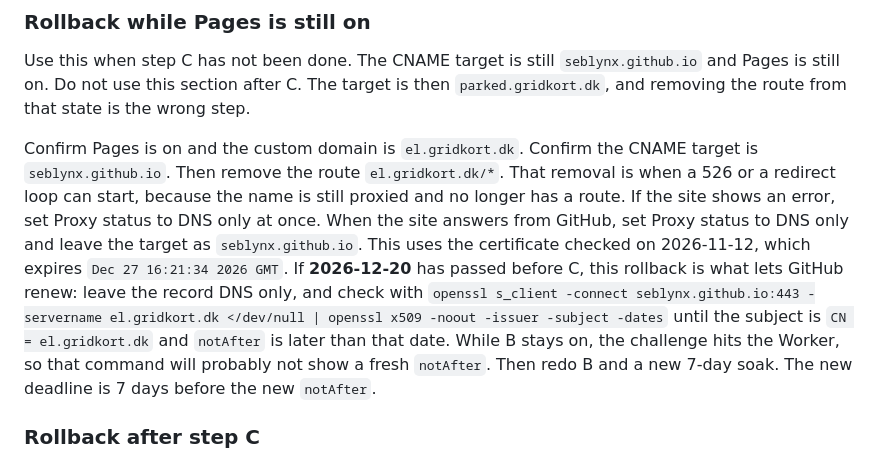
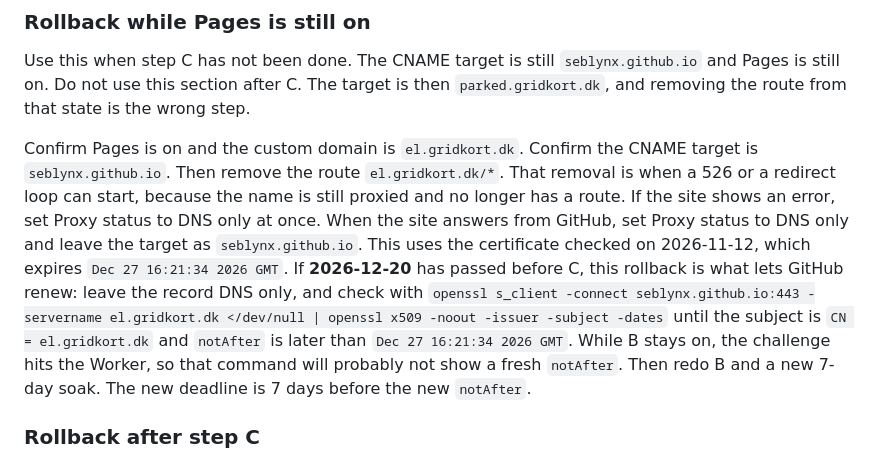
Before and after one commit to SebLynX/danmarks-elnet-live, a Markdown page: docs/cloudflare-migration.md, the part around the change. Rendered like a GitHub page.

Commit message:
Name the certificate timestamp the soak rollback waits for.
The renewed notAfter has to be later than Dec 27 16:21:34 2026 GMT, the same instant recorded on the other two checks.

Co-authored-by: SebLynX <SebLynX@users.noreply.github.com>

```diff
--- a/docs/cloudflare-migration.md
+++ b/docs/cloudflare-migration.md
@@ -234,7 +234,7 @@ Anonymous `raw.githubusercontent.com` and `github.io` URLs start failing. The ho
 
 Use this when step C has not been done. The CNAME target is still `seblynx.github.io` and Pages is still on. Do not use this section after C. The target is then `parked.gridkort.dk`, and removing the route from that state is the wrong step.
 
-Confirm Pages is on and the custom domain is `el.gridkort.dk`. Confirm the CNAME target is `seblynx.github.io`. Then remove the route `el.gridkort.dk/*`. That removal is when a 526 or a redirect loop can start, because the name is still proxied and no longer has a route. If the site shows an error, set Proxy status to DNS only at once. When the site answers from GitHub, set Proxy status to DNS only and leave the target as `seblynx.github.io`. This uses the certificate checked on 2026-11-12, which expires `Dec 27 16:21:34 2026 GMT`. If **2026-12-20** has passed before C, this rollback is what lets GitHub renew: leave the record DNS only, and check with `openssl s_client -connect seblynx.github.io:443 -servername el.gridkort.dk </dev/null | openssl x509 -noout -issuer -subject -dates` until the subject is `CN = el.gridkort.dk` and `notAfter` is later than that date. While B stays on, the challenge hits the Worker, so that command will probably not show a fresh `notAfter`. Then redo B and a new 7-day soak. The new deadline is 7 days before the new `notAfter`.
+Confirm Pages is on and the custom domain is `el.gridkort.dk`. Confirm the CNAME target is `seblynx.github.io`. Then remove the route `el.gridkort.dk/*`. That removal is when a 526 or a redirect loop can start, because the name is still proxied and no longer has a route. If the site shows an error, set Proxy status to DNS only at once. When the site answers from GitHub, set Proxy status to DNS only and leave the target as `seblynx.github.io`. This uses the certificate checked on 2026-11-12, which expires `Dec 27 16:21:34 2026 GMT`. If **2026-12-20** has passed before C, this rollback is what lets GitHub renew: leave the record DNS only, and check with `openssl s_client -connect seblynx.github.io:443 -servername el.gridkort.dk </dev/null | openssl x509 -noout -issuer -subject -dates` until the subject is `CN = el.gridkort.dk` and `notAfter` is later than `Dec 27 16:21:34 2026 GMT`. While B stays on, the challenge hits the Worker, so that command will probably not show a fresh `notAfter`. Then redo B and a new 7-day soak. The new deadline is 7 days before the new `notAfter`.
 
 ### Rollback after step C
 
```
